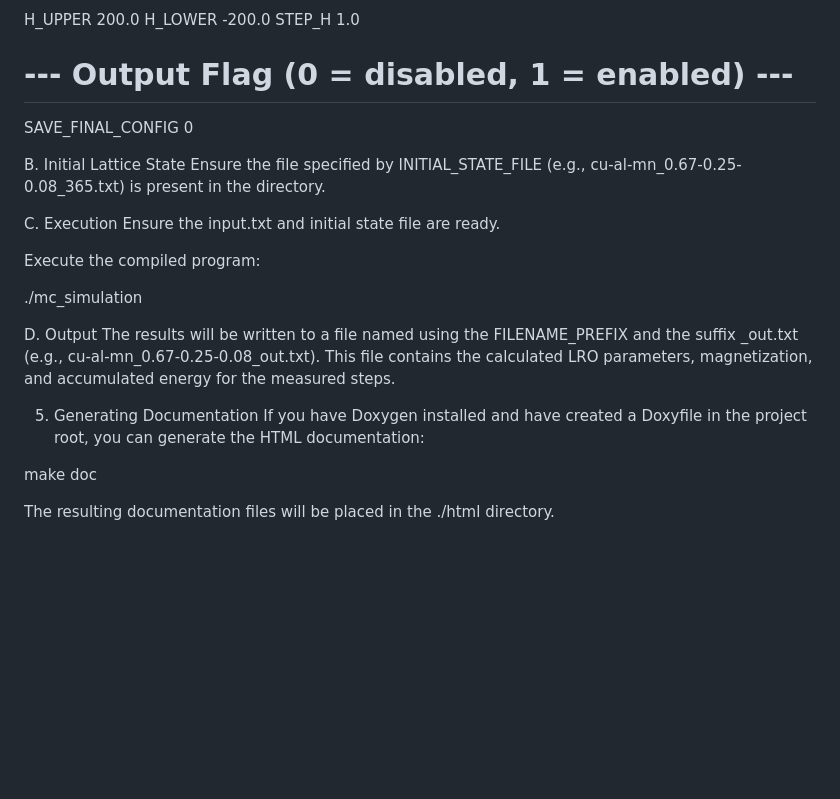
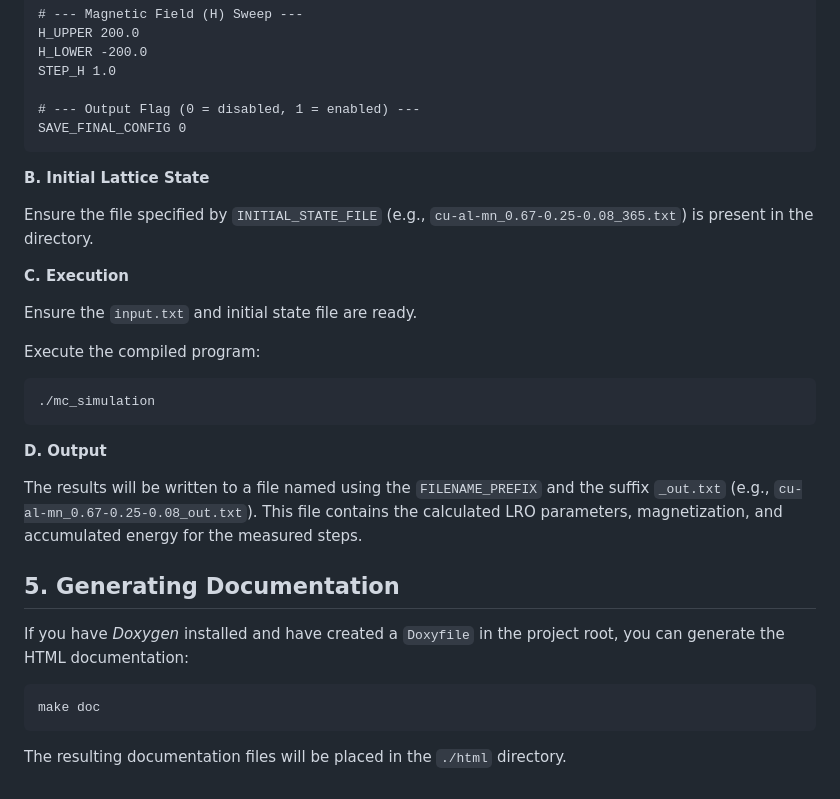
Before and after one commit to Facundo95/monte_carlo_crystal_order, a Markdown page: README.md, the part around one of its changes. Drawn GitHub-style; blank space fills up the shorter version.

````diff
--- a/README.md
+++ b/README.md
@@ -88,23 +81,32 @@ STEP_H 1.0
 
 # --- Output Flag (0 = disabled, 1 = enabled) ---
 SAVE_FINAL_CONFIG 0
+```
 
-B. Initial Lattice State
-Ensure the file specified by INITIAL_STATE_FILE (e.g., cu-al-mn_0.67-0.25-0.08_365.txt) is present in the directory.
+**B. Initial Lattice State**
 
-C. Execution
-Ensure the input.txt and initial state file are ready.
+Ensure the file specified by `INITIAL_STATE_FILE` (e.g., `cu-al-mn_0.67-0.25-0.08_365.txt`) is present in the directory.
+
+**C. Execution**
+
+Ensure the `input.txt` and initial state file are ready.
 
 Execute the compiled program:
 
+```
 ./mc_simulation
+```
 
-D. Output
-The results will be written to a file named using the FILENAME_PREFIX and the suffix _out.txt (e.g., cu-al-mn_0.67-0.25-0.08_out.txt). This file contains the calculated LRO parameters, magnetization, and accumulated energy for the measured steps.
+**D. Output**
 
-5. Generating Documentation
-If you have Doxygen installed and have created a Doxyfile in the project root, you can generate the HTML documentation:
+The results will be written to a file named using the `FILENAME_PREFIX` and the suffix `_out.txt` (e.g., `cu-al-mn_0.67-0.25-0.08_out.txt`). This file contains the calculated LRO parameters, magnetization, and accumulated energy for the measured steps.
 
+## 5. Generating Documentation
+
+If you have *Doxygen* installed and have created a `Doxyfile` in the project root, you can generate the HTML documentation:
+
+```
 make doc
+```
 
-The resulting documentation files will be placed in the ./html directory.
+The resulting documentation files will be placed in the `./html` directory.
````
Also changed, not shown: other parts of README.md (+38 -45 lines).
